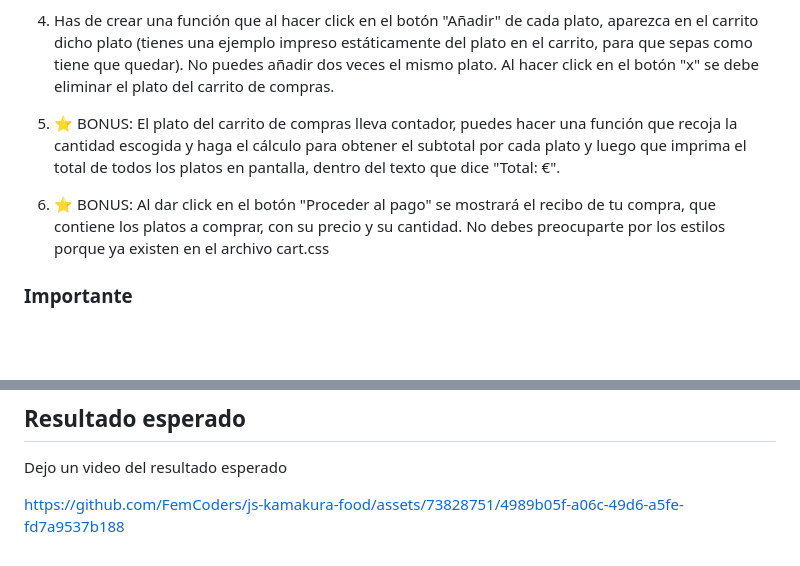
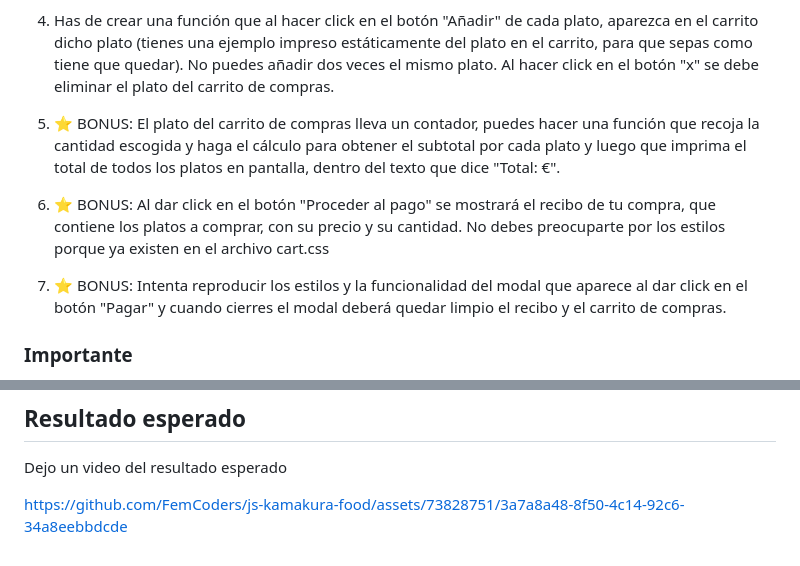
Before and after one commit to Factoria-F5-dev/js-kamakura-food, a Markdown page: README.md, 2 parts joined by grey strips. Drawn GitHub-style; blank space fills up the shorter version.

Commit message:
add bonus for modal in README.md

```diff
--- a/README.md
+++ b/README.md
@@ -12,9 +12,11 @@ Queremos imprimir de manera dinámica un menú en nuestra web de comida japonesa
 
 4. Has de crear una función que al hacer click en el botón "Añadir" de cada plato, aparezca en el carrito dicho plato (tienes una ejemplo impreso estáticamente del plato en el carrito, para que sepas como tiene que quedar). No puedes añadir dos veces el mismo plato. Al hacer click en el botón "x" se debe eliminar el plato del carrito de compras.
 
-5. ⭐ BONUS: El plato del carrito de compras lleva contador, puedes hacer una función que recoja la cantidad escogida y haga el cálculo para obtener el subtotal por cada plato y luego que imprima el total de todos los platos en pantalla, dentro del texto que dice "Total: €".
+5. ⭐ BONUS: El plato del carrito de compras lleva un contador, puedes hacer una función que recoja la cantidad escogida y haga el cálculo para obtener el subtotal por cada plato y luego que imprima el total de todos los platos en pantalla, dentro del texto que dice "Total: €".
 
 6. ⭐ BONUS: Al dar click en el botón "Proceder al pago" se mostrará el recibo de tu compra, que contiene los platos a comprar, con su precio y su cantidad. No debes preocuparte por los estilos porque ya existen en el archivo cart.css
+
+8. ⭐ BONUS: Intenta reproducir los estilos y la funcionalidad del modal que aparece al dar click en el botón "Pagar" y cuando cierres el modal deberá quedar limpio el recibo y el carrito de compras.
 
 ### Importante
 
@@ -47,4 +49,4 @@ Queremos imprimir de manera dinámica un menú en nuestra web de comida japonesa
 
 Dejo un video del resultado esperado
 
-https://github.com/FemCoders/js-kamakura-food/assets/73828751/4989b05f-a06c-49d6-a5fe-fd7a9537b188
+https://github.com/FemCoders/js-kamakura-food/assets/73828751/3a7a8a48-8f50-4c14-92c6-34a8eebbdcde
```
